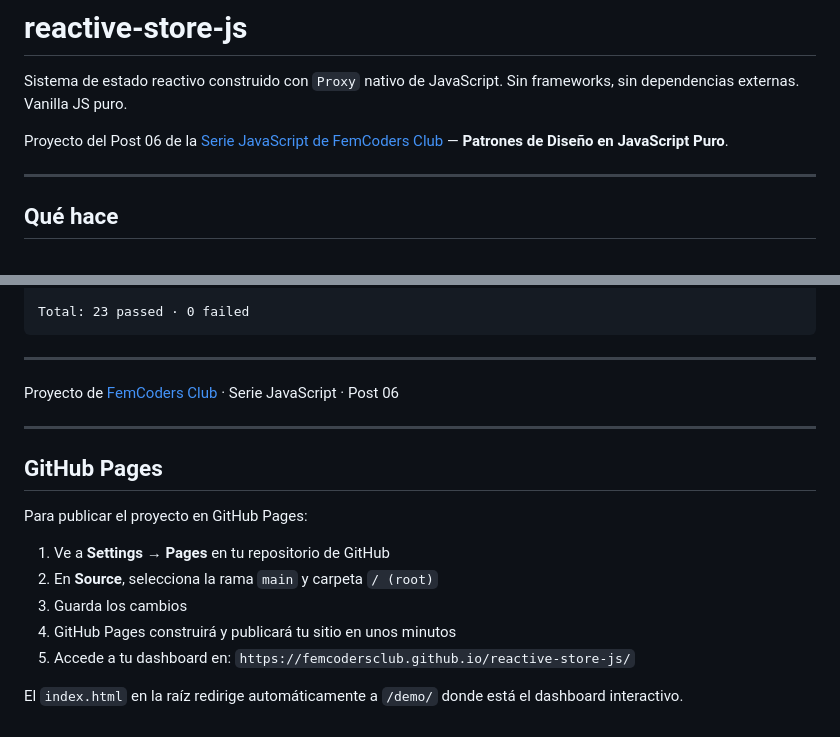
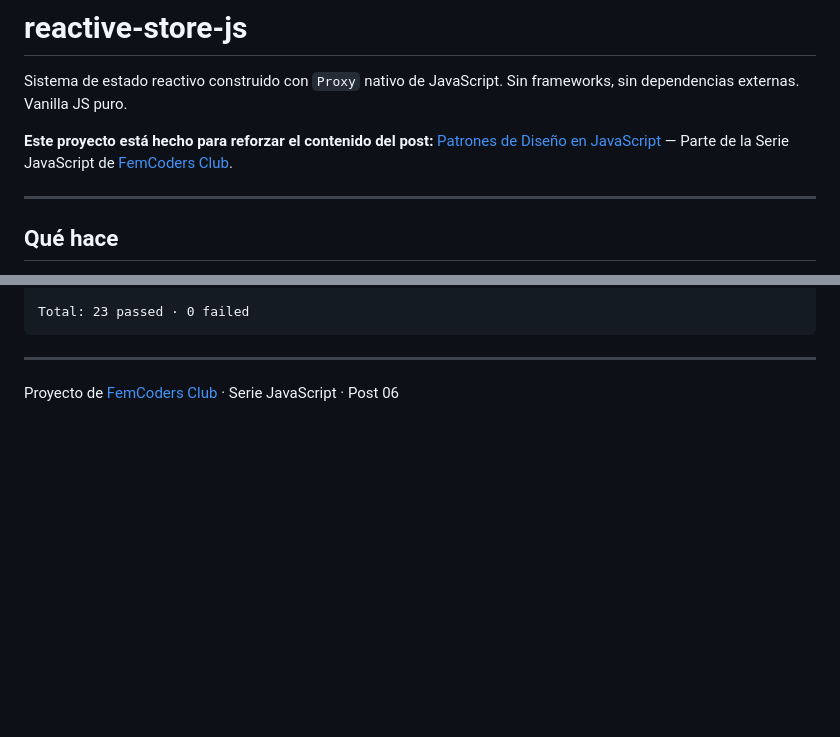
Before and after one commit to femcodersclub/reactive-store-js, a Markdown page: README.md, 2 parts joined by grey strips. Drawn GitHub-style; blank space fills up the shorter version.

```diff
--- a/README.md
+++ b/README.md
@@ -2,7 +2,7 @@
 
 Sistema de estado reactivo construido con `Proxy` nativo de JavaScript. Sin frameworks, sin dependencias externas. Vanilla JS puro.
 
-Proyecto del Post 06 de la [Serie JavaScript de FemCoders Club](https://femcodersclub.com) — **Patrones de Diseño en JavaScript Puro**.
+**Este proyecto está hecho para reforzar el contenido del post:** [Patrones de Diseño en JavaScript](https://www.femcodersclub.com/recursos/js/patrones-diseno-javascript) — Parte de la Serie JavaScript de [FemCoders Club](https://femcodersclub.com).
 
 ---
 
@@ -138,17 +138,3 @@ Total: 23 passed · 0 failed
 ---
 
 Proyecto de [FemCoders Club](https://femcodersclub.com) · Serie JavaScript · Post 06
-
----
-
-## GitHub Pages
-
-Para publicar el proyecto en GitHub Pages:
-
-1. Ve a **Settings** → **Pages** en tu repositorio de GitHub
-2. En **Source**, selecciona la rama `main` y carpeta `/ (root)`
-3. Guarda los cambios
-4. GitHub Pages construirá y publicará tu sitio en unos minutos
-5. Accede a tu dashboard en: `https://femcodersclub.github.io/reactive-store-js/`
-
-El `index.html` en la raíz redirige automáticamente a `/demo/` donde está el dashboard interactivo.
```
